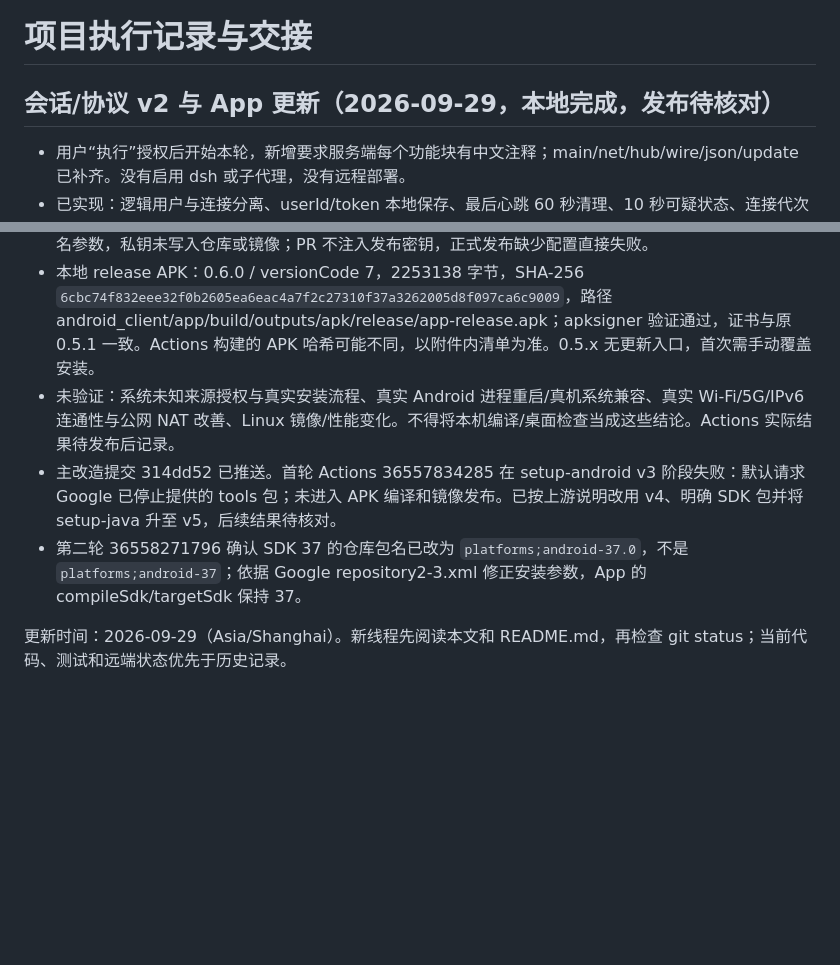
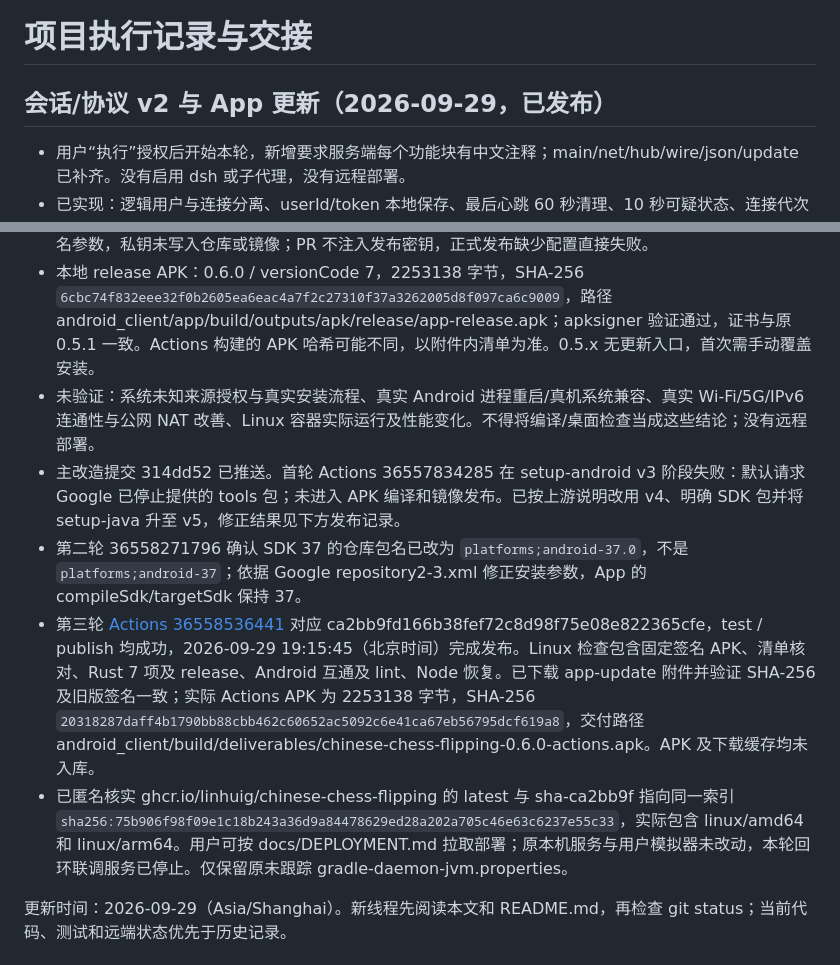
Before and after one commit to LinHuiG/chinese-chess-flipping, a Markdown page: PROJECT_STATUS.md, 2 parts joined by grey strips. Drawn GitHub-style; blank space fills up the shorter version.

Commit message:
docs: record verified v2 and signed APK release [skip ci]

```diff
--- a/PROJECT_STATUS.md
+++ b/PROJECT_STATUS.md
@@ -1,6 +1,6 @@
 # 项目执行记录与交接
 
-## 会话/协议 v2 与 App 更新（2026-09-29，本地完成，发布待核对）
+## 会话/协议 v2 与 App 更新（2026-09-29，已发布）
 
 - 用户“执行”授权后开始本轮，新增要求服务端每个功能块有中文注释；main/net/hub/wire/json/update 已补齐。没有启用 dsh 或子代理，没有远程部署。
 - 已实现：逻辑用户与连接分离、userId/token 本地保存、最后心跳 60 秒清理、10 秒可疑状态、连接代次接管；昵称本地设置和转发、默认房名、断线灰显；Android AtomicFile / Web sessionStorage 完整房主存档，恢复保留原计时与操作去重。服务器仍全内存，重启全部失效。
@@ -11,9 +11,11 @@
 - App 更新：设置提供检查更新与自动检查开关；TCP 功能号 48–51，32 KiB 有界分块；HTTP /api/app/version 和 /api/app/latest.apk，必须携带当前 versionCode，同版或更新版本不下载。校验大小、SHA-256、包名、versionCode 和当前安装签名，使用 FileProvider 调用系统安装器，游戏中推迟自动弹出安装。未承诺静默安装。
 - 按用户追问改为 Actions 构建固定签名 release APK，再生成清单并内嵌镜像；不提交 APK。Android / 服务端 / 打包脚本 / 发布工作流变化均触发镜像发布。已通过 GitHub Secrets API 加密配置 4 项 APK 签名参数，私钥未写入仓库或镜像；PR 不注入发布密钥，正式发布缺少配置直接失败。
 - 本地 release APK：0.6.0 / versionCode 7，2253138 字节，SHA-256 `6cbc74f832eee32f0b2605ea6eac4a7f2c27310f37a3262005d8f097ca6c9009`，路径 android_client/app/build/outputs/apk/release/app-release.apk；apksigner 验证通过，证书与原 0.5.1 一致。Actions 构建的 APK 哈希可能不同，以附件内清单为准。0.5.x 无更新入口，首次需手动覆盖安装。
-- 未验证：系统未知来源授权与真实安装流程、真实 Android 进程重启/真机系统兼容、真实 Wi-Fi/5G/IPv6 连通性与公网 NAT 改善、Linux 镜像/性能变化。不得将本机编译/桌面检查当成这些结论。Actions 实际结果待发布后记录。
-- 主改造提交 314dd52 已推送。首轮 Actions 36557834285 在 setup-android v3 阶段失败：默认请求 Google 已停止提供的 tools 包；未进入 APK 编译和镜像发布。已按上游说明改用 v4、明确 SDK 包并将 setup-java 升至 v5，后续结果待核对。
+- 未验证：系统未知来源授权与真实安装流程、真实 Android 进程重启/真机系统兼容、真实 Wi-Fi/5G/IPv6 连通性与公网 NAT 改善、Linux 容器实际运行及性能变化。不得将编译/桌面检查当成这些结论；没有远程部署。
+- 主改造提交 314dd52 已推送。首轮 Actions 36557834285 在 setup-android v3 阶段失败：默认请求 Google 已停止提供的 tools 包；未进入 APK 编译和镜像发布。已按上游说明改用 v4、明确 SDK 包并将 setup-java 升至 v5，修正结果见下方发布记录。
 - 第二轮 36558271796 确认 SDK 37 的仓库包名已改为 `platforms;android-37.0`，不是 `platforms;android-37`；依据 Google repository2-3.xml 修正安装参数，App 的 compileSdk/targetSdk 保持 37。
+- 第三轮 [Actions 36558536441](https://github.com/LinHuiG/chinese-chess-flipping/actions/runs/36558536441) 对应 ca2bb9fd166b38fef72c8d98f75e08e822365cfe，test / publish 均成功，2026-09-29 19:15:45（北京时间）完成发布。Linux 检查包含固定签名 APK、清单核对、Rust 7 项及 release、Android 互通及 lint、Node 恢复。已下载 app-update 附件并验证 SHA-256 及旧版签名一致；实际 Actions APK 为 2253138 字节，SHA-256 `20318287daff4b1790bb88cbb462c60652ac5092c6e41ca67eb56795dcf619a8`，交付路径 android_client/build/deliverables/chinese-chess-flipping-0.6.0-actions.apk。APK 及下载缓存均未入库。
+- 已匿名核实 ghcr.io/linhuig/chinese-chess-flipping 的 latest 与 sha-ca2bb9f 指向同一索引 `sha256:75b906f98f09e1c18b243a36d9a84478629ed28a202a705c46e63c6237e55c33`，实际包含 linux/amd64 和 linux/arm64。用户可按 docs/DEPLOYMENT.md 拉取部署；原本机服务与用户模拟器未改动，本轮回环联调服务已停止。仅保留原未跟踪 gradle-daemon-jvm.properties。
 
 更新时间：2026-09-29（Asia/Shanghai）。新线程先阅读本文和 README.md，再检查 git status；当前代码、测试和远端状态优先于历史记录。
 
```
Also changed, not shown: README.md (+2 -2 lines).
